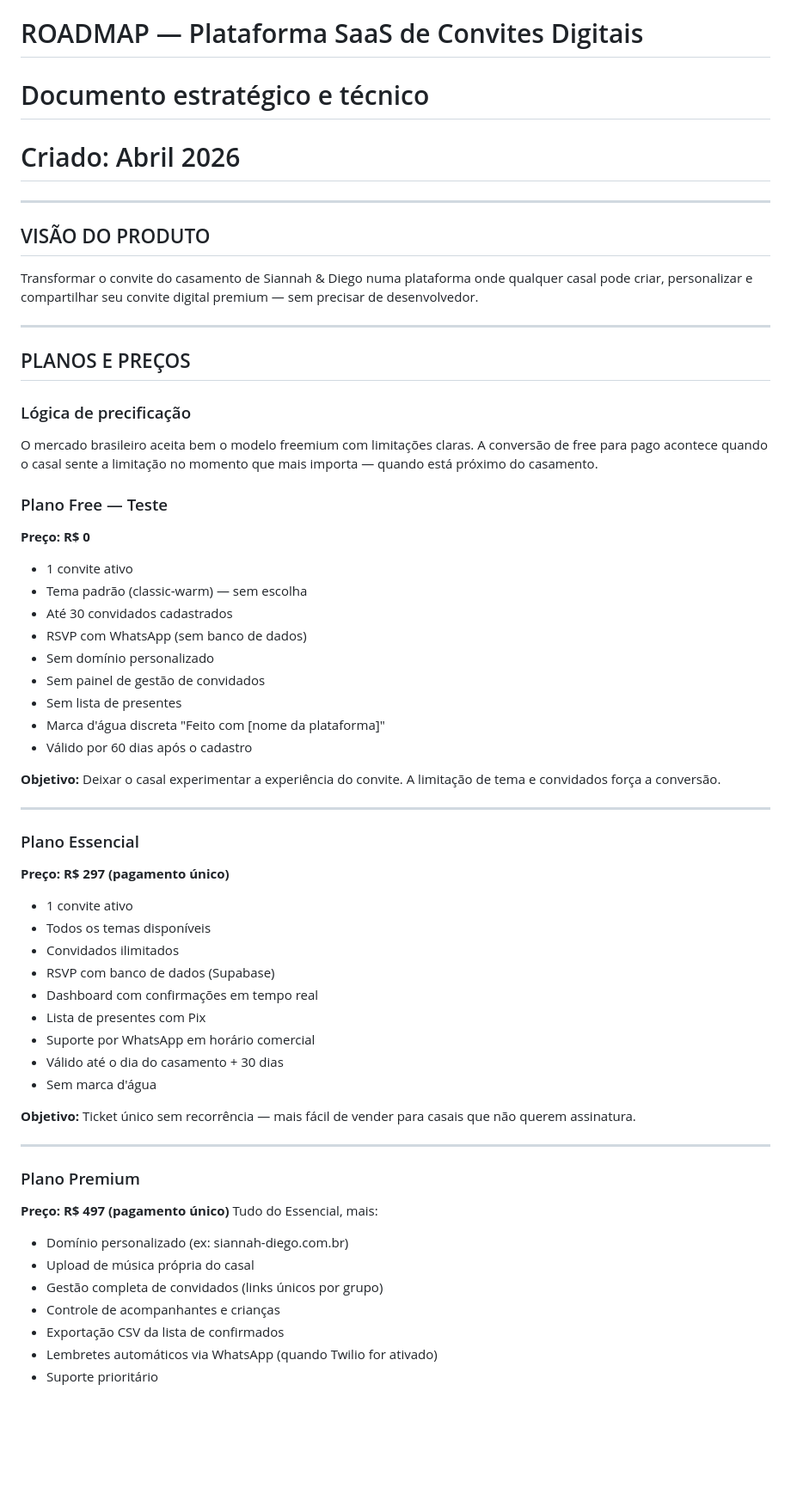
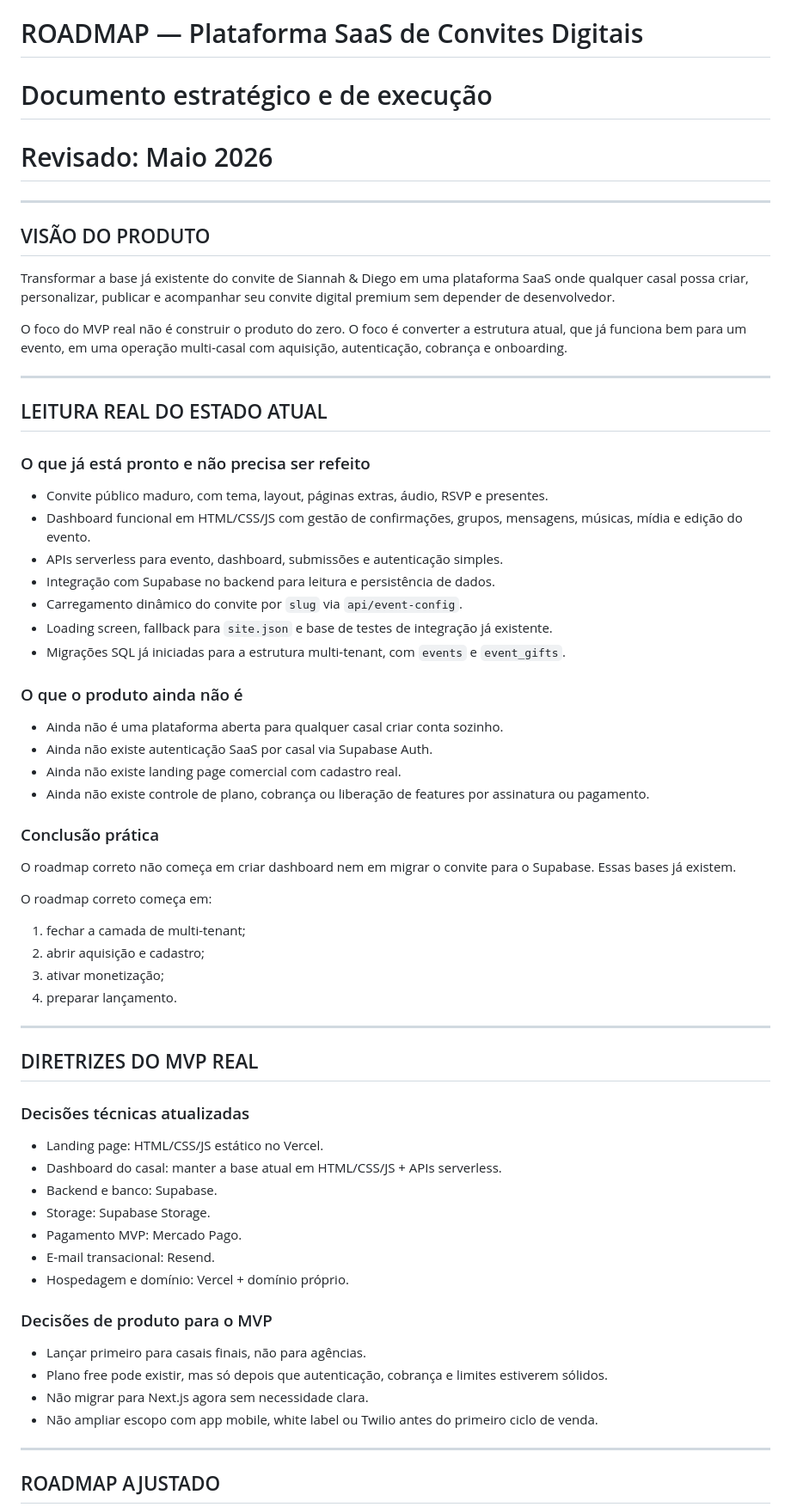
Before and after one commit to diegovazgomes/Casamento, a Markdown page: Roadmap_saas.md, the part around one of its changes. Shown at 86% size. Drawn GitHub-style; blank space fills up the shorter version.

Commit message:
roadmap_saas.md atualizado
Co-authored-by: Copilot <copilot@github.com>

```diff
--- a/Roadmap_saas.md
+++ b/Roadmap_saas.md
@@ -1,67 +1,75 @@
 # ROADMAP — Plataforma SaaS de Convites Digitais
-# Documento estratégico e técnico
-# Criado: Abril 2026
+# Documento estratégico e de execução
+# Revisado: Maio 2026
 
 ---
 
 ## VISÃO DO PRODUTO
 
-Transformar o convite do casamento de Siannah & Diego numa plataforma
-onde qualquer casal pode criar, personalizar e compartilhar seu convite
-digital premium — sem precisar de desenvolvedor.
+Transformar a base já existente do convite de Siannah & Diego em uma
+plataforma SaaS onde qualquer casal possa criar, personalizar, publicar
+e acompanhar seu convite digital premium sem depender de desenvolvedor.
+
+O foco do MVP real não é construir o produto do zero.
+O foco é converter a estrutura atual, que já funciona bem para um evento,
+em uma operação multi-casal com aquisição, autenticação, cobrança e
+onboarding.
 
 ---
 
-## PLANOS E PREÇOS
+## LEITURA REAL DO ESTADO ATUAL
 
-### Lógica de precificação
+### O que já está pronto e não precisa ser refeito
 
-O mercado brasileiro aceita bem o modelo freemium com limitações claras.
-A conversão de free para pago acontece quando o casal sente a limitação
-no momento que mais importa — quando está próximo do casamento.
+- Convite público maduro, com tema, layout, páginas extras, áudio, RSVP e presentes.
+- Dashboard funcional em HTML/CSS/JS com gestão de confirmações, grupos, mensagens, músicas, mídia e edição do evento.
+- APIs serverless para evento, dashboard, submissões e autenticação simples.
+- Integração com Supabase no backend para leitura e persistência de dados.
+- Carregamento dinâmico do convite por `slug` via `api/event-config`.
+- Loading screen, fallback para `site.json` e base de testes de integração já existente.
+- Migrações SQL já iniciadas para a estrutura multi-tenant, com `events` e `event_gifts`.
 
-### Plano Free — Teste
-**Preço: R$ 0**
-- 1 convite ativo
-- Tema padrão (classic-warm) — sem escolha
-- Até 30 convidados cadastrados
-- RSVP com WhatsApp (sem banco de dados)
-- Sem domínio personalizado
-- Sem painel de gestão de convidados
-- Sem lista de presentes
-- Marca d'água discreta "Feito com [nome da plataforma]"
-- Válido por 60 dias após o cadastro
+### O que o produto ainda não é
 
-**Objetivo:** Deixar o casal experimentar a experiência do convite.
-A limitação de tema e convidados força a conversão.
+- Ainda não é uma plataforma aberta para qualquer casal criar conta sozinho.
+- Ainda não existe autenticação SaaS por casal via Supabase Auth.
+- Ainda não existe landing page comercial com cadastro real.
+- Ainda não existe controle de plano, cobrança ou liberação de features por assinatura ou pagamento.
+
+### Conclusão prática
+
+O roadmap correto não começa em criar dashboard nem em migrar o convite
+para o Supabase. Essas bases já existem.
+
+O roadmap correto começa em:
+
+1. fechar a camada de multi-tenant;
+2. abrir aquisição e cadastro;
+3. ativar monetização;
+4. preparar lançamento.
 
 ---
 
-### Plano Essencial
-**Preço: R$ 297 (pagamento único)**
-- 1 convite ativo
-- Todos os temas disponíveis
-- Convidados ilimitados
-- RSVP com banco de dados (Supabase)
-- Dashboard com confirmações em tempo real
-- Lista de presentes com Pix
-- Suporte por WhatsApp em horário comercial
-- Válido até o dia do casamento + 30 dias
-- Sem marca d'água
+## DIRETRIZES DO MVP REAL
 
-**Objetivo:** Ticket único sem recorrência — mais fácil de vender para
-casais que não querem assinatura.
+### Decisões técnicas atualizadas
+
+- Landing page: HTML/CSS/JS estático no Vercel.
+- Dashboard do casal: manter a base atual em HTML/CSS/JS + APIs serverless.
+- Backend e banco: Supabase.
+- Storage: Supabase Storage.
+- Pagamento MVP: Mercado Pago.
+- E-mail transacional: Resend.
+- Hospedagem e domínio: Vercel + domínio próprio.
+
+### Decisões de produto para o MVP
+
+- Lançar primeiro para casais finais, não para agências.
+- Plano free pode existir, mas só depois que autenticação, cobrança e limites estiverem sólidos.
+- Não migrar para Next.js agora sem necessidade clara.
+- Não ampliar escopo com app mobile, white label ou Twilio antes do primeiro ciclo de venda.
 
 ---
 
-### Plano Premium
-**Preço: R$ 497 (pagamento único)**
-Tudo do Essencial, mais:
-- Domínio personalizado (ex: siannah-diego.com.br)
-- Upload de música própria do casal
-- Gestão completa de convidados (links únicos por grupo)
-- Controle de acompanhantes e crianças
-- Exportação CSV da lista de confirmados
-- Lembretes automáticos via WhatsApp (quando Twilio for ativado)
-- Suporte prioritário
+## ROADMAP AJUSTADO
 
```
Also changed, not shown: other parts of Roadmap_saas.md (+130 -346 lines).
